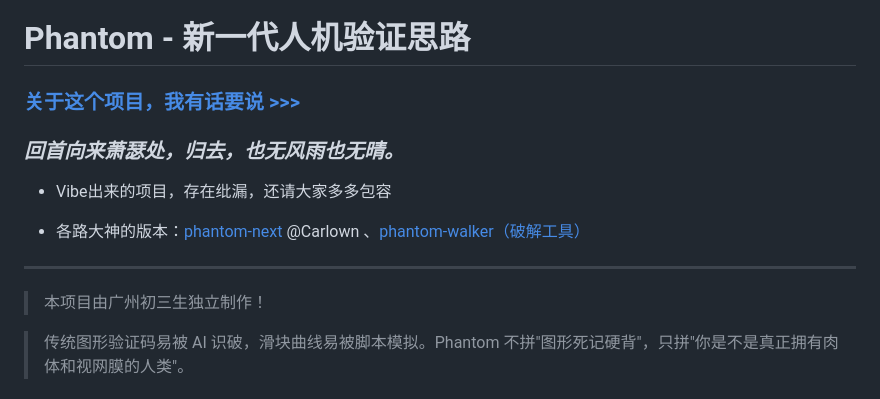
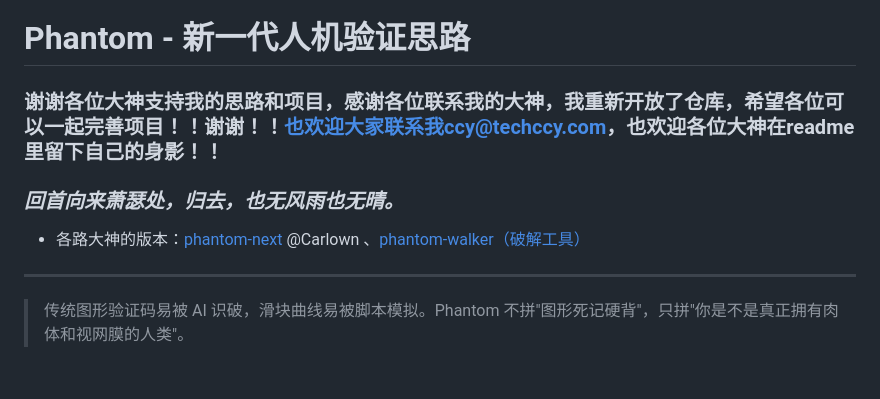
Before and after one commit to techccy/phantom, a Markdown page: README.md, the part around the change. GitHub-like rendering.

Commit message:
Revise README with project updates and acknowledgments
Updated README to express gratitude and invite collaboration.

```diff
--- a/README.md
+++ b/README.md
@@ -1,16 +1,12 @@
 # Phantom - 新一代人机验证思路
 
-### [关于这个项目，我有话要说 >>>](https://github.com/techccy/phantom/releases/tag/V2.0.0)
+### 谢谢各位大神支持我的思路和项目，感谢各位联系我的大神，我重新开放了仓库，希望各位可以一起完善项目！！谢谢！！也欢迎大家联系我ccy@techccy.com，也欢迎各位大神在readme里留下自己的身影！！
 
 ### ***回首向来萧瑟处，归去，也无风雨也无晴。***
-
-* Vibe出来的项目，存在纰漏，还请大家多多包容
 
 * 各路大神的版本：[phantom-next](https://github.com/Carlown/phantom-next) @Carlown 、[phantom-walker（破解工具）](https://github.com/laoshuikaixue/phantom-walker)
 
 ---
-
-> 本项目由广州初三生独立制作！
 
 > 传统图形验证码易被 AI 识破，滑块曲线易被脚本模拟。Phantom 不拼"图形死记硬背"，只拼"你是不是真正拥有肉体和视网膜的人类"。
 
```
